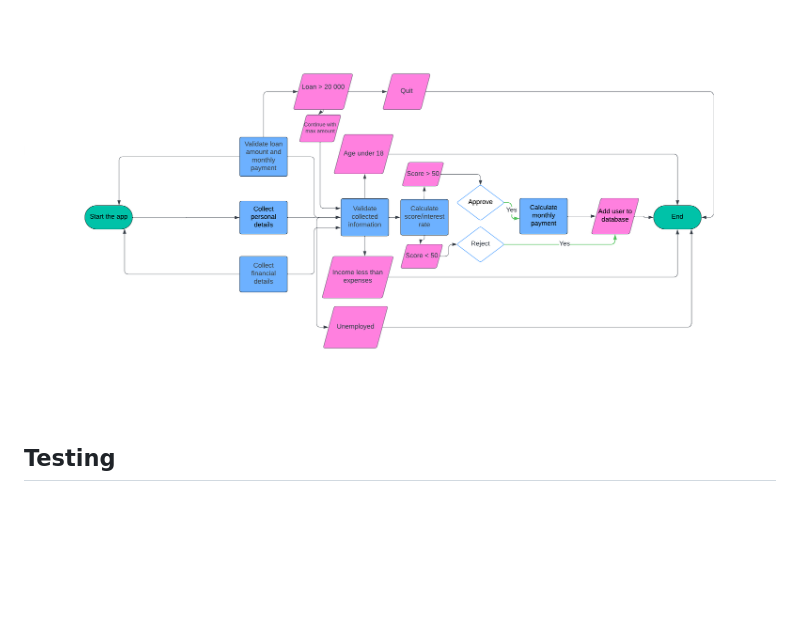
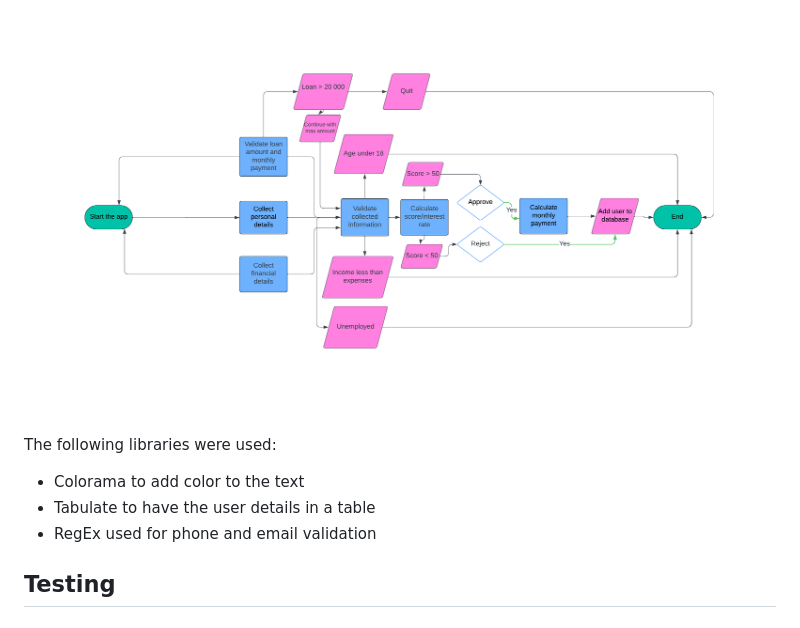
Before and after one commit to Tamas-Gavlider/CheckAloan, a Markdown page: README.md, the part around the change printed below. Rendered like a GitHub page; blank space fills up the shorter version.

```diff
--- a/README.md
+++ b/README.md
@@ -55,6 +59,11 @@ To help visualize the structure and logic of the code, I have created a flowchar
 
 The scoring and interest rate system can be found in the Excel sheet.
 ![flowchart](docs/flowchart.png)
+
+The following libraries were used:
+- Colorama to add color to the text
+- Tabulate to have the user details in a table
+- RegEx used for phone and email validation
 
 ## Testing
 
```
Also changed, not shown: other parts of README.md (+17 -2 lines), docs/validation/unittest.png (renamed from docs/validation/unittess.png), 1 other file.
